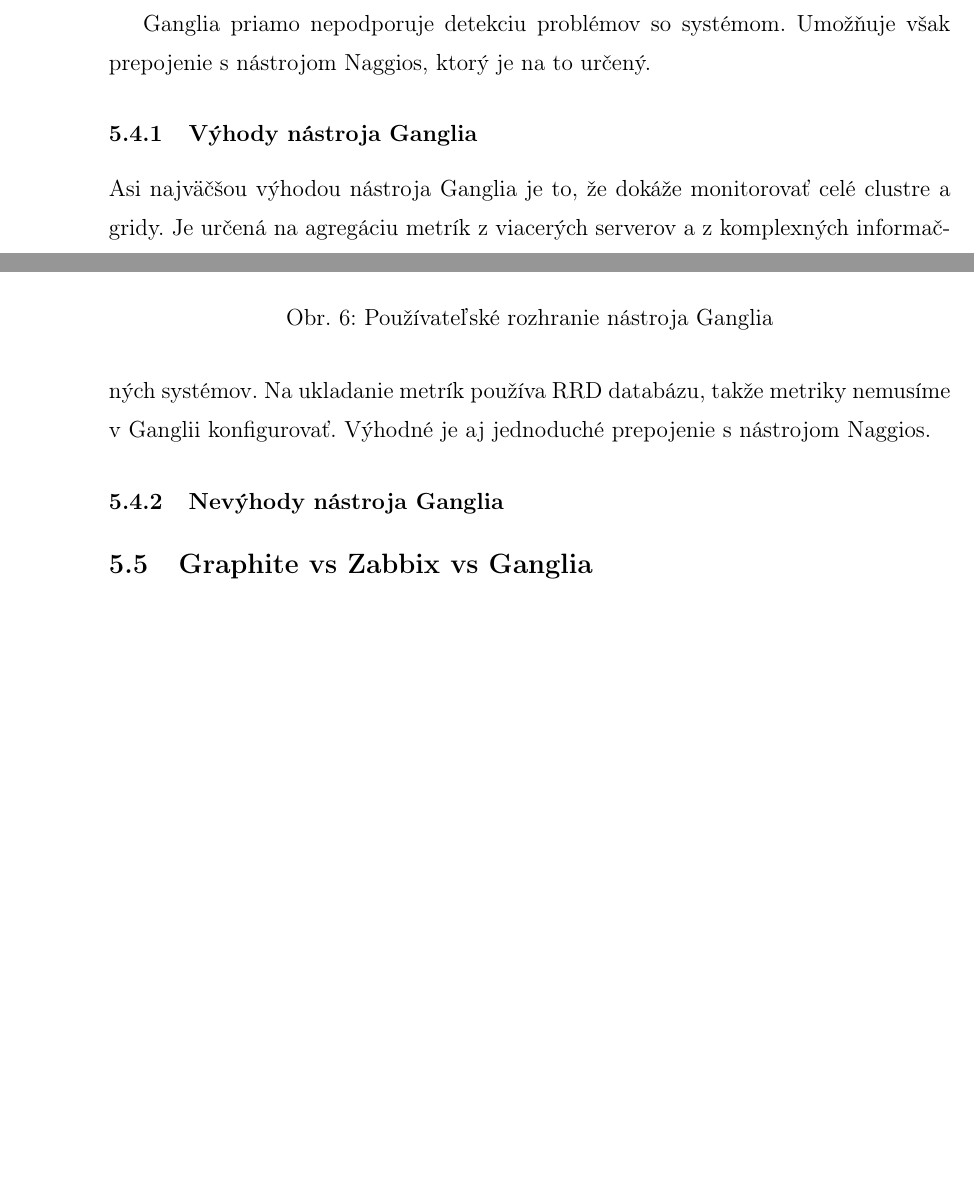
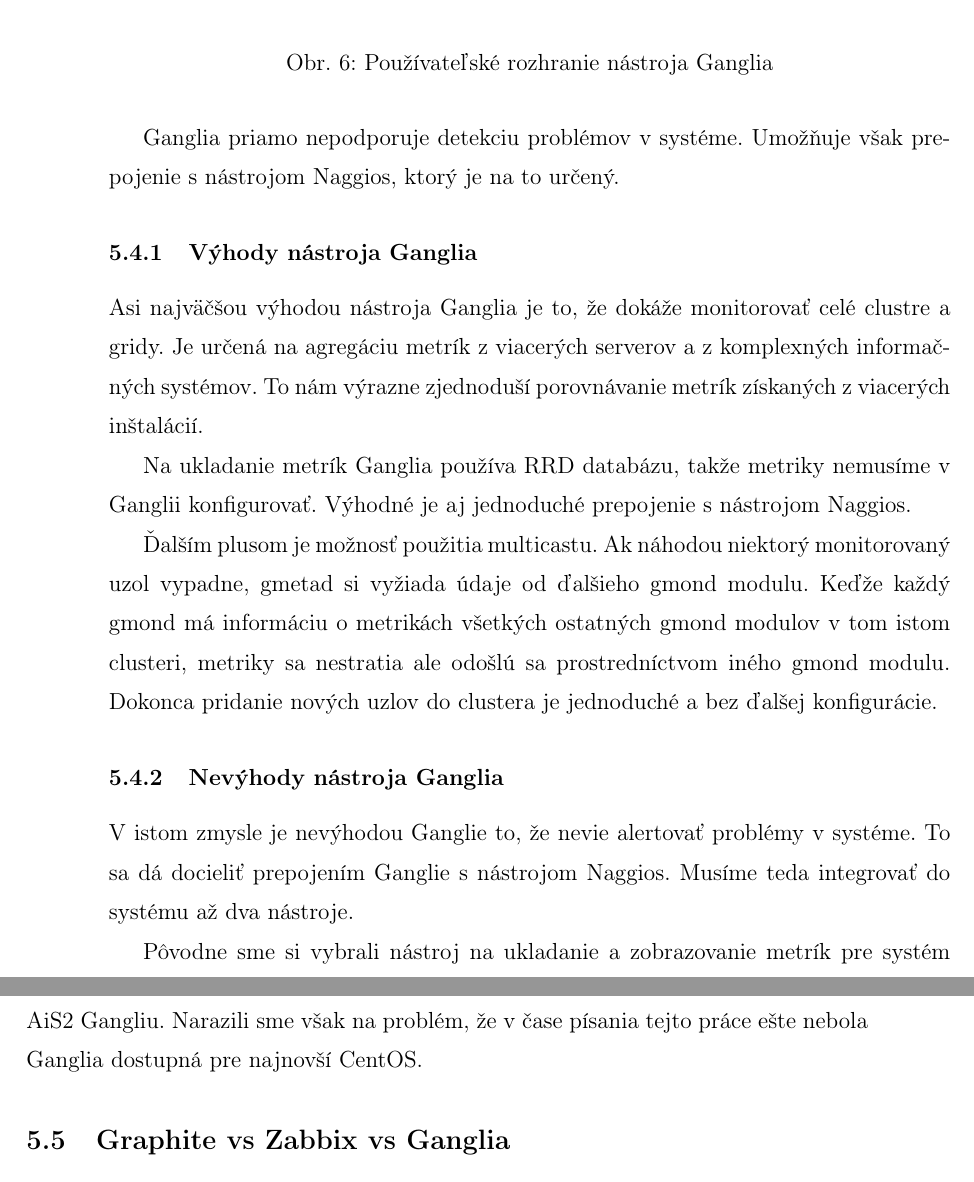
Before and after one commit to PPaaLLii/bp, a LaTeX thesis (bakalarka.tex): two parts of pages 23 and 25 of 27 before the commit and two parts of pages 29 and 30 of 32 after it, joined at a grey line, cut so that both start at the same text, the shorter picture padded with empty space. Compiled offline with pdfLaTeX.

Commit message:
Doplnene nevyhody Ganglie a multicast Ganglie

```diff
--- a/bakalarka.tex
+++ b/bakalarka.tex
@@ -1,11 +1,11 @@
-\documentclass[a4paper, usesections, upjsfrontpage, disablespecwarning, thesismargins, thesislinespacing]{rnthesissvk}
+\documentclass[a4paper, usesections, upjsfrontpage, thesismargins, thesislinespacing, twoside]{rnthesissvk}
 \usepackage[slovak]{babel}
 \usepackage[T1]{fontenc}
 \usepackage[utf8]{inputenc}
 \usepackage{graphicx}
 \usepackage{caption}
 \captionsetup[table]{name=Tab.}
-
+% disablespecwarning
 \setcounter{secnumdepth}{4}
 
 \title{Monitorovanie Informačných Systémov}
@@ -555,6 +559,11 @@
 	\caption{Architektúra Ganglie s použitím multicastu}
 \end{figure}
 
+% pridat multicast obrazok
+
+Ganglia priamo nepodporuje detekciu problémov v systéme.
+Umožňuje však prepojenie s nástrojom Naggios, ktorý je na to určený.
+
 \begin{figure}
 	\begin{center}
 		\includegraphics[scale=0.41]{ganglia.png}
@@ -562,22 +571,32 @@
 	\caption{Používateľské rozhranie nástroja Ganglia}
 \end{figure}
 
-% pridat multicast obrazok
-
-Ganglia priamo nepodporuje detekciu problémov so systémom.
-Umožňuje však prepojenie s nástrojom Naggios, ktorý je na to určený.
-
 \subsubsection{Výhody nástroja Ganglia}
 
 Asi najväčšou výhodou nástroja Ganglia je to, že dokáže monitorovať celé clustre a gridy.
 Je určená na agregáciu metrík z viacerých serverov a z komplexných informačných systémov.
-Na ukladanie metrík používa RRD databázu, takže metriky nemusíme v Ganglii konfigurovať.
+To nám výrazne zjednoduší porovnávanie metrík získaných z viacerých inštalácií.
+
+Na ukladanie metrík Ganglia používa RRD databázu, takže metriky nemusíme v Ganglii konfigurovať.
 Výhodné je aj jednoduché prepojenie s nástrojom Naggios.
-% TODO multicast, 44 web operations poznamka pod ciarov
+
+Ďalším plusom je možnosť použitia multicastu.
+Ak náhodou niektorý monitorovaný uzol vypadne, gmetad si vyžiada údaje od ďalšieho gmond modulu.
+Keďže každý gmond má informáciu o metrikách všetkých ostatných gmond modulov v tom istom clusteri,
+metriky sa nestratia ale odošlú sa prostredníctvom iného gmond modulu.
+Dokonca pridanie nových uzlov do clustera je jednoduché a bez ďalšej konfigurácie.
+% multicast
 
 \subsubsection{Nevýhody nástroja Ganglia}
 
-% TODO nevyuzitie pre dlhodobe,  redhat nevieme deploynut, alert s naggios
+V istom zmysle je nevýhodou Ganglie to, že nevie alertovať problémy v systéme.
+To sa dá docieliť prepojením Ganglie s nástrojom Naggios.
+Musíme teda integrovať do systému až dva nástroje.
+
+Pôvodne sme si vybrali nástroj na ukladanie a zobrazovanie metrík pre systém AiS2 Gangliu.
+Narazili sme však na problém, že v čase písania tejto práce ešte nebola Ganglia dostupná pre najnovší CentOS.
+
+% nevyuzitie pre dlhodobe,  redhat nevieme deploynut
 
 \subsection{Graphite vs Zabbix vs Ganglia}
 
```
Also changed, not shown: bakalarka.pdf, bakalarka.tex (16 more changed lines).
